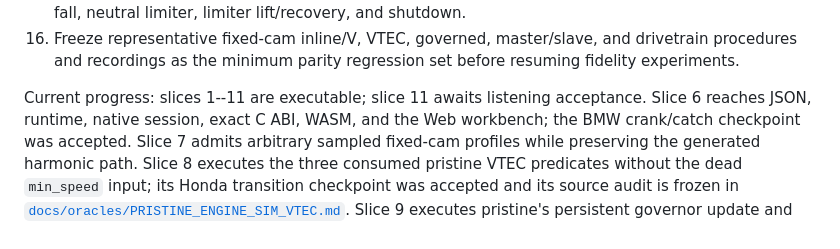
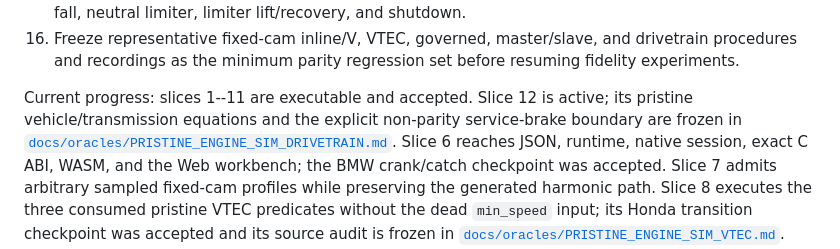
Before and after one commit to SvetlozarValchev/crankwave, a Markdown page: PLAN.md, the part around the change. Drawn GitHub-style.

Commit message:
docs: freeze pristine drivetrain oracle

```diff
--- a/PLAN.md
+++ b/PLAN.md
@@ -586,7 +586,10 @@ names that role explicitly or removes it.
     drivetrain procedures and recordings as the minimum parity regression set before
     resuming fidelity experiments.
 
-Current progress: slices 1--11 are executable; slice 11 awaits listening acceptance.
+Current progress: slices 1--11 are executable and accepted. Slice 12 is active; its
+pristine vehicle/transmission equations and the explicit non-parity service-brake
+boundary are frozen in
+[`docs/oracles/PRISTINE_ENGINE_SIM_DRIVETRAIN.md`](docs/oracles/PRISTINE_ENGINE_SIM_DRIVETRAIN.md).
 Slice 6 reaches JSON, runtime, native
 session, exact C ABI, WASM, and the Web workbench; the BMW crank/catch checkpoint was
 accepted. Slice 7 admits arbitrary sampled fixed-cam profiles while preserving the
```
Also changed, not shown: docs/oracles/PRISTINE_ENGINE_SIM_DRIVETRAIN.md (added, +174 -0 lines).
